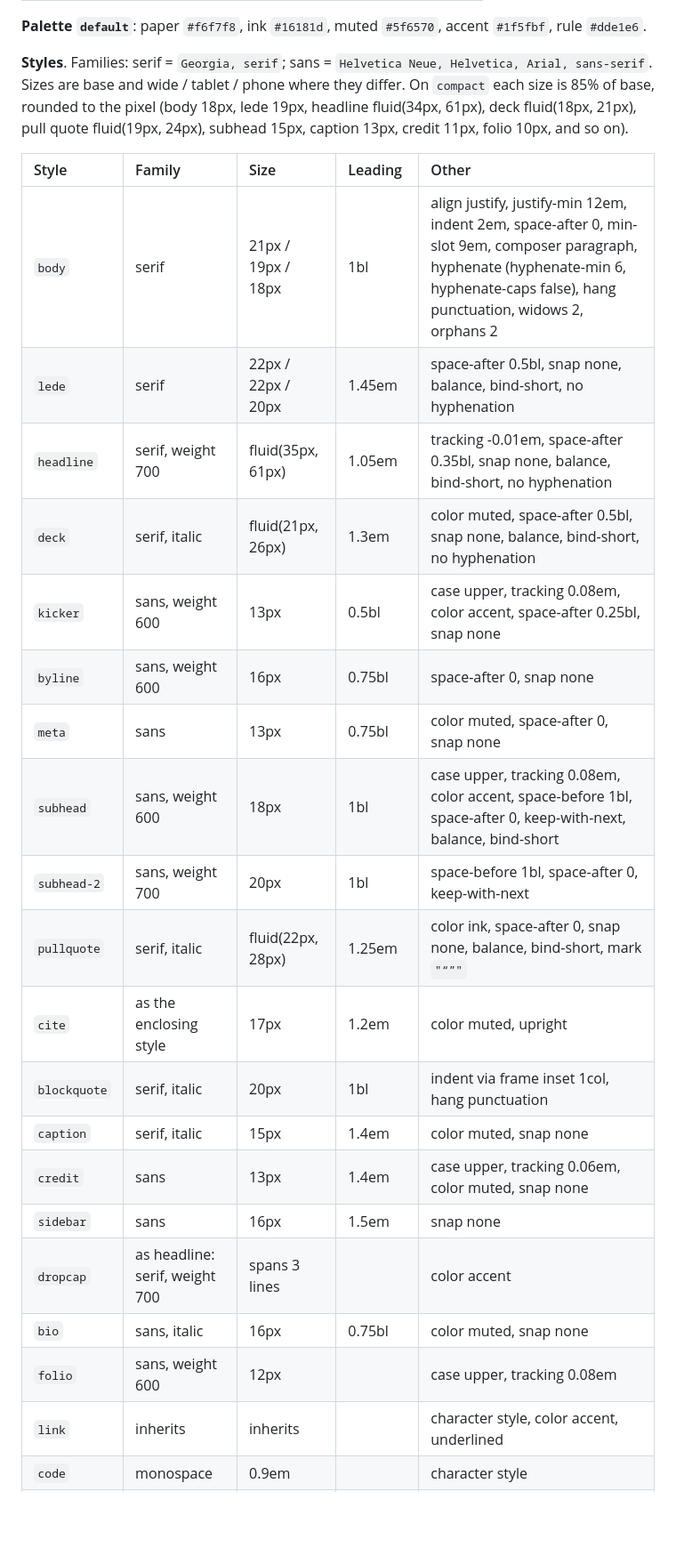
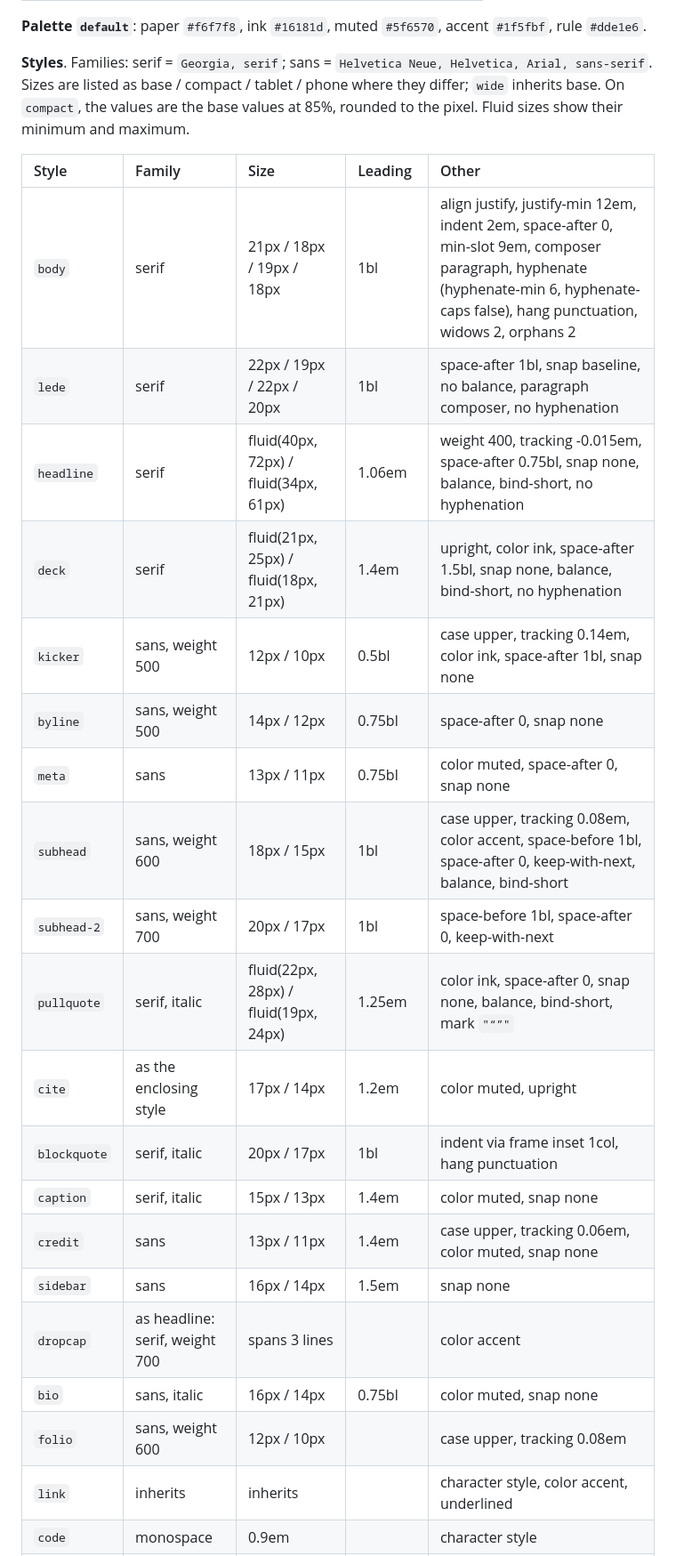
Before and after one commit to wocument/wocument, a Markdown page: wmxdsl-specification.md, the part around one of its changes. Shown at 89% size. GitHub-like rendering; blank space fills up the shorter version.

Commit message:
Update Vanilla theme tables in specification

```diff
--- a/wmxdsl-specification.md
+++ b/wmxdsl-specification.md
@@ -1208,30 +1208,30 @@ shares its baseline.
 **Palette `default`**: paper `#f6f7f8`, ink `#16181d`, muted `#5f6570`, accent `#1f5fbf`, rule `#dde1e6`.
 
 **Styles**. Families: serif = `Georgia, serif`; sans = `Helvetica Neue, Helvetica, Arial, sans-serif`.
-Sizes are base and wide / tablet / phone where they differ. On `compact` each size is 85% of
-base, rounded to the pixel (body 18px, lede 19px, headline fluid(34px, 61px), deck fluid(18px, 21px),
-pull quote fluid(19px, 24px), subhead 15px, caption 13px, credit 11px, folio 10px, and so on).
+Sizes are listed as base / compact / tablet / phone where they differ; `wide` inherits base.
+On `compact`, the values are the base values at 85%, rounded to the pixel. Fluid sizes show
+their minimum and maximum.
 
 | Style | Family | Size | Leading | Other |
 | :---- | :---- | :---- | :---- | :---- |
-| `body` | serif | 21px / 19px / 18px | 1bl | align justify, justify-min 12em, indent 2em, space-after 0, min-slot 9em, composer paragraph, hyphenate (hyphenate-min 6, hyphenate-caps false), hang punctuation, widows 2, orphans 2 |
-| `lede` | serif | 22px / 22px / 20px | 1.45em | space-after 0.5bl, snap none, balance, bind-short, no hyphenation |
-| `headline` | serif, weight 700 | fluid(35px, 61px) | 1.05em | tracking -0.01em, space-after 0.35bl, snap none, balance, bind-short, no hyphenation |
-| `deck` | serif, italic | fluid(21px, 26px) | 1.3em | color muted, space-after 0.5bl, snap none, balance, bind-short, no hyphenation |
-| `kicker` | sans, weight 600 | 13px | 0.5bl | case upper, tracking 0.08em, color accent, space-after 0.25bl, snap none |
-| `byline` | sans, weight 600 | 16px | 0.75bl | space-after 0, snap none |
-| `meta` | sans | 13px | 0.75bl | color muted, space-after 0, snap none |
-| `subhead` | sans, weight 600 | 18px | 1bl | case upper, tracking 0.08em, color accent, space-before 1bl, space-after 0, keep-with-next, balance, bind-short |
-| `subhead-2` | sans, weight 700 | 20px | 1bl | space-before 1bl, space-after 0, keep-with-next |
-| `pullquote` | serif, italic | fluid(22px, 28px) | 1.25em | color ink, space-after 0, snap none, balance, bind-short, mark `"“”"` |
-| `cite` | as the enclosing style | 17px | 1.2em | color muted, upright |
-| `blockquote` | serif, italic | 20px | 1bl | indent via frame inset 1col, hang punctuation |
-| `caption` | serif, italic | 15px | 1.4em | color muted, snap none |
-| `credit` | sans | 13px | 1.4em | case upper, tracking 0.06em, color muted, snap none |
-| `sidebar` | sans | 16px | 1.5em | snap none |
+| `body` | serif | 21px / 18px / 19px / 18px | 1bl | align justify, justify-min 12em, indent 2em, space-after 0, min-slot 9em, composer paragraph, hyphenate (hyphenate-min 6, hyphenate-caps false), hang punctuation, widows 2, orphans 2 |
+| `lede` | serif | 22px / 19px / 22px / 20px | 1bl | space-after 1bl, snap baseline, no balance, paragraph composer, no hyphenation |
+| `headline` | serif | fluid(40px, 72px) / fluid(34px, 61px) | 1.06em | weight 400, tracking -0.015em, space-after 0.75bl, snap none, balance, bind-short, no hyphenation |
+| `deck` | serif | fluid(21px, 25px) / fluid(18px, 21px) | 1.4em | upright, color ink, space-after 1.5bl, snap none, balance, bind-short, no hyphenation |
+| `kicker` | sans, weight 500 | 12px / 10px | 0.5bl | case upper, tracking 0.14em, color ink, space-after 1bl, snap none |
+| `byline` | sans, weight 500 | 14px / 12px | 0.75bl | space-after 0, snap none |
+| `meta` | sans | 13px / 11px | 0.75bl | color muted, space-after 0, snap none |
+| `subhead` | sans, weight 600 | 18px / 15px | 1bl | case upper, tracking 0.08em, color accent, space-before 1bl, space-after 0, keep-with-next, balance, bind-short |
+| `subhead-2` | sans, weight 700 | 20px / 17px | 1bl | space-before 1bl, space-after 0, keep-with-next |
+| `pullquote` | serif, italic | fluid(22px, 28px) / fluid(19px, 24px) | 1.25em | color ink, space-after 0, snap none, balance, bind-short, mark `"“”"` |
+| `cite` | as the enclosing style | 17px / 14px | 1.2em | color muted, upright |
+| `blockquote` | serif, italic | 20px / 17px | 1bl | indent via frame inset 1col, hang punctuation |
+| `caption` | serif, italic | 15px / 13px | 1.4em | color muted, snap none |
+| `credit` | sans | 13px / 11px | 1.4em | case upper, tracking 0.06em, color muted, snap none |
+| `sidebar` | sans | 16px / 14px | 1.5em | snap none |
 | `dropcap` | as headline: serif, weight 700 | spans 3 lines | | color accent |
-| `bio` | sans, italic | 16px | 0.75bl | color muted, snap none |
-| `folio` | sans, weight 600 | 12px | | case upper, tracking 0.08em |
+| `bio` | sans, italic | 16px / 14px | 0.75bl | color muted, snap none |
+| `folio` | sans, weight 600 | 12px / 10px | | case upper, tracking 0.08em |
 | `link` | inherits | inherits | | character style, color accent, underlined |
 | `code` | monospace | 0.9em | | character style |
 | `title` | as `sidebar`, weight 700 | as `sidebar` | as `sidebar` | no hyphenation; sidebar and box titles |
```
Also changed, not shown: other parts of wmxdsl-specification.md (+29 -0 lines).
